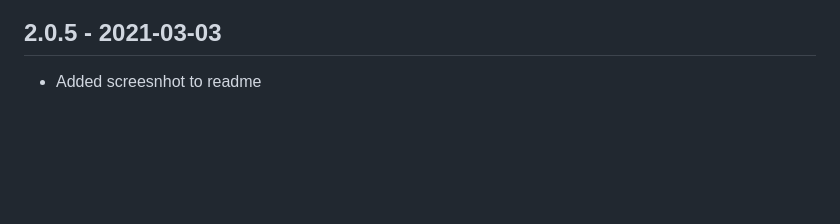
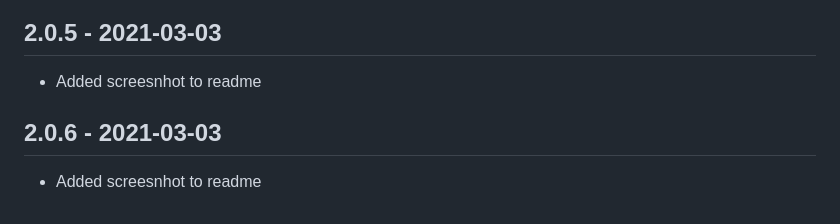
Before and after one commit to Luciferx86/PhoneSelectorPlugin, a Markdown page: CHANGELOG.md, the part around the change. GitHub-like rendering; blank space fills up the shorter version.

```diff
--- a/CHANGELOG.md
+++ b/CHANGELOG.md
@@ -41,3 +41,7 @@
 ## 2.0.5 - 2021-03-03
 
 * Added screesnhot to readme
+
+## 2.0.6 - 2021-03-03
+
+* Added screesnhot to readme
```
Also changed, not shown: README.md (+1 -1 lines), screenshot.png, 2 other files.
